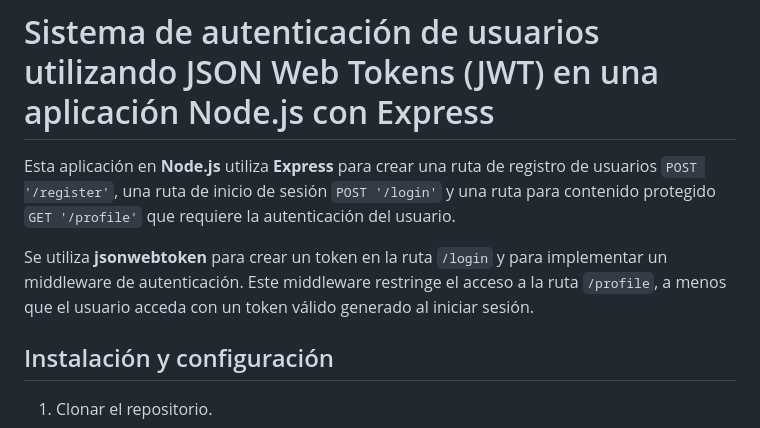
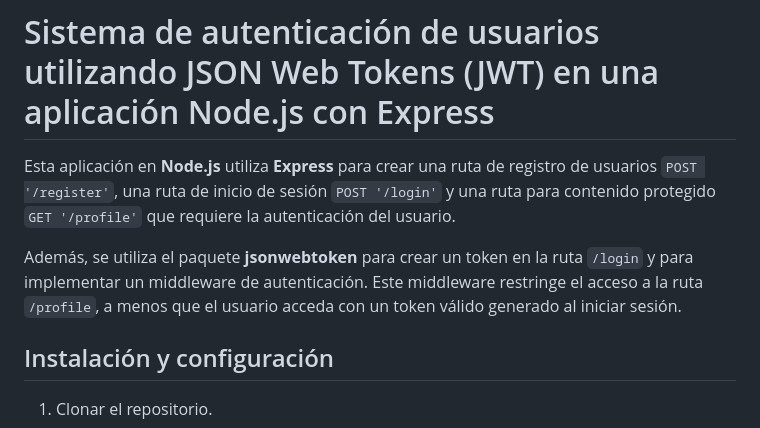
Before and after one commit to Luciano-Oviedo/Fullstack-Javascript-2025---BOTIC-SOFOF-24-28-13-0081, a Markdown page: Módulo_8/AE4-Ejercicio_individual/README.md, the part around the change. Rendered like a GitHub page.

Commit message:
actualización README

```diff
--- a/Módulo_8/AE4-Ejercicio_individual/README.md
+++ b/Módulo_8/AE4-Ejercicio_individual/README.md
@@ -2,7 +2,7 @@
 
 Esta aplicación en **Node.js** utiliza **Express** para crear una ruta de registro de usuarios `POST '/register'`, una ruta de inicio de sesión `POST '/login'` y una ruta para contenido protegido `GET '/profile'` que requiere la autenticación del usuario.
 
-Se utiliza **jsonwebtoken** para crear un token en la ruta `/login` y para implementar un middleware de autenticación. Este middleware restringe el acceso a la ruta `/profile`, a menos que el usuario acceda con un token válido generado al iniciar sesión.
+Además, se utiliza el paquete **jsonwebtoken** para crear un token en la ruta `/login` y para implementar un middleware de autenticación. Este middleware restringe el acceso a la ruta `/profile`, a menos que el usuario acceda con un token válido generado al iniciar sesión.
 
 ## Instalación y configuración
 
```
